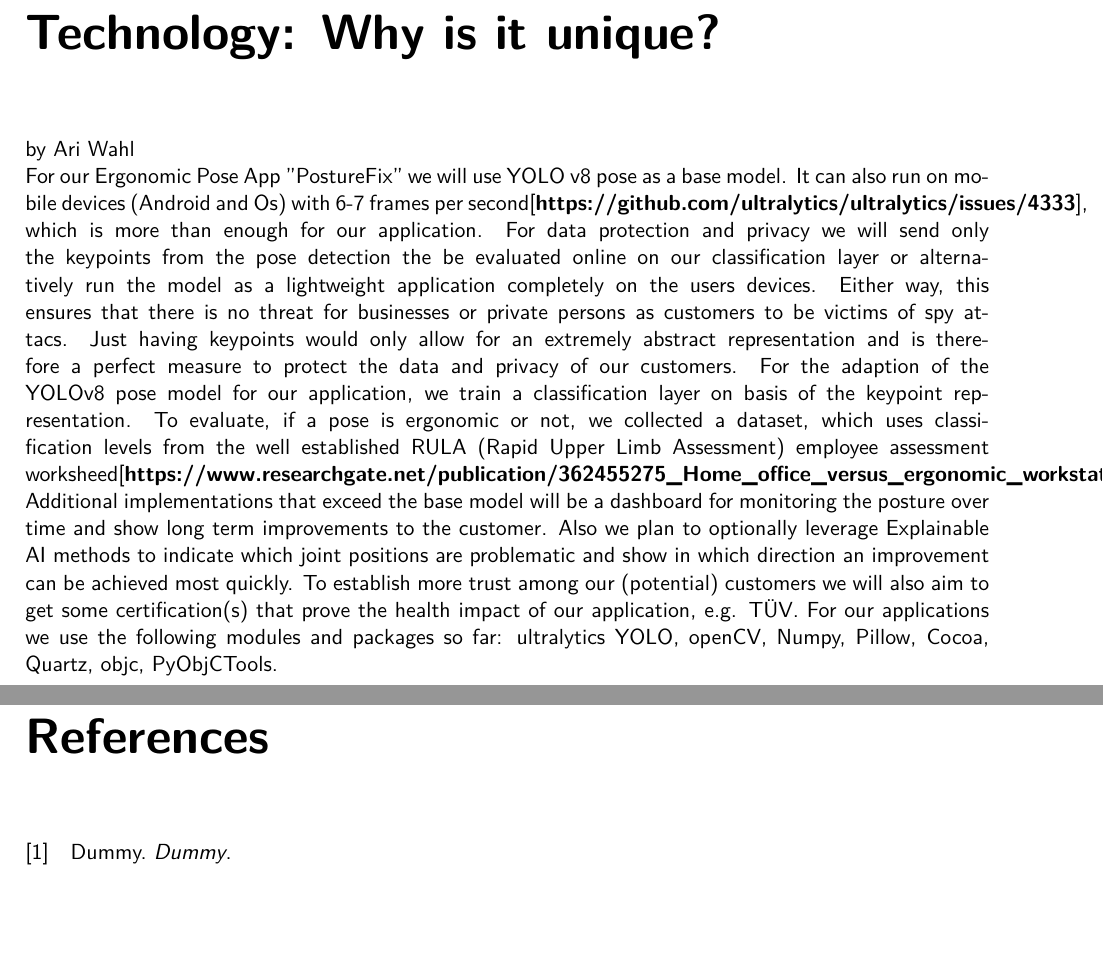
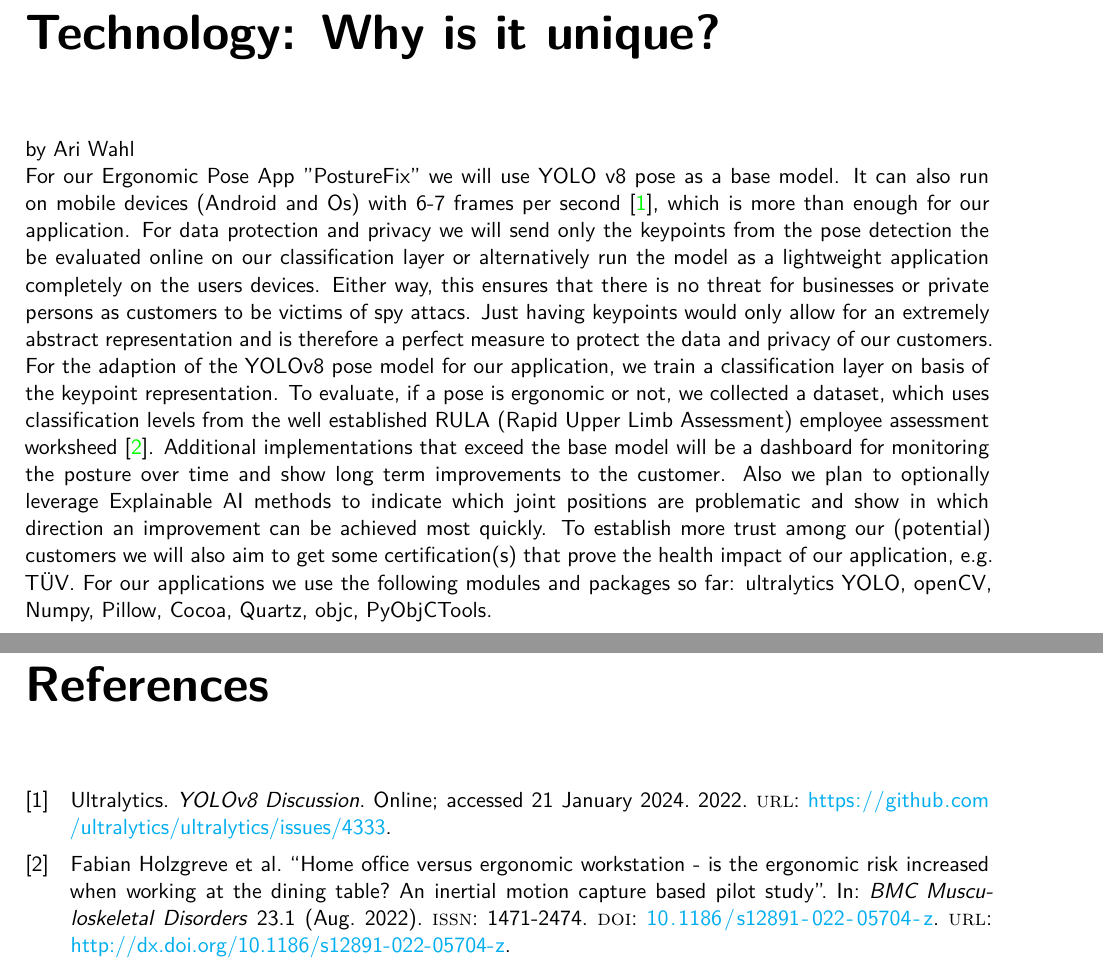
Before and after one commit to 7AtAri/ergonomic_pose_detect, a LaTeX document (business values/report/main.tex, which reads business values/report/chapters/technology.tex, business values/report/config.tex, business values/report/references.bib): two parts of pages 6 and 13 of 13, joined at a grey line, cut so that both start at the same text, the shorter picture padded with empty space. Compiled offline with XeLaTeX.

Commit message:
technology text

```diff
--- a/business values/report/chapters/technology.tex
+++ b/business values/report/chapters/technology.tex
@@ -1,5 +1,17 @@
 
 by Ari Wahl
 
-For our Ergonomic Pose App "PostureFix" we will use YOLO v8 pose as a base model. It can also run on mobile devices (Android and Os) with 6-7 frames per second\cite{https://github.com/ultralytics/ultralytics/issues/4333}, which is more than enough for our application. For data protection and privacy we will send only the keypoints from the pose detection the be evaluated online on our classification layer or alternatively run the model as a lightweight application completely on the users devices. Either way, this ensures that there is no threat for businesses or private persons as customers to be victims of spy attacs. Just having keypoints would only allow for an extremely abstract representation and is therefore a perfect measure to protect the data and privacy of our customers. For the adaption of the YOLOv8 pose model for our application, we train a classification layer on basis of the keypoint representation. To evaluate, if a pose is ergonomic or not, we collected a dataset, which uses classification levels from the well established RULA (Rapid Upper Limb Assessment) employee assessment worksheed\cite{https://www.researchgate.net/publication/362455275_Home_office_versus_ergonomic_workstation_-_is_the_ergonomic_risk_increased_when_working_at_the_dining_table_An_inertial_motion_capture_based_pilot_study}. Additional implementations that exceed the base model will be a dashboard for monitoring the posture over time and show long term improvements to the customer. Also we plan to optionally leverage Explainable AI methods to indicate which joint positions are problematic and show in which direction an improvement can be achieved most quickly. To establish more trust among our (potential) customers we will also aim to get some certification(s) that prove the health impact of our application, e.g. TÜV.
+For our Ergonomic Pose App "PostureFix" we will use YOLO v8 pose as a base model.
+It can also run on mobile devices (Android and Os) with 6-7 frames per second \cite{ultralytics2022},
+which is more than enough for our application. For data protection and privacy we will send only the keypoints from the pose detection
+the be evaluated online on our classification layer or alternatively run the model as a lightweight application completely on the users devices.
+Either way, this ensures that there is no threat for businesses or private persons as customers to be victims of spy attacs. Just having keypoints
+would only allow for an extremely abstract representation and is therefore a perfect measure to protect the data and privacy of our customers.
+For the adaption of the YOLOv8 pose model for our application, we train a classification layer on basis of the keypoint representation.
+To evaluate, if a pose is ergonomic or not, we collected a dataset, which uses classification levels from the well established RULA (Rapid Upper Limb Assessment) employee assessment
+worksheed \cite{Holzgreve_2022}.
+Additional implementations that exceed the base model will be a dashboard for monitoring the posture over time and show long term improvements
+to the customer. Also we plan to optionally leverage Explainable AI methods to indicate which joint positions are problematic and show
+ in which direction an improvement can be achieved most quickly. To establish more trust among our (potential) customers
+ we will also aim to get some certification(s) that prove the health impact of our application, e.g. TÜV.
 For our applications we use the following modules and packages so far: ultralytics YOLO, openCV, Numpy, Pillow, Cocoa, Quartz, objc, PyObjCTools.
--- a/business values/report/config.tex
+++ b/business values/report/config.tex
@@ -19,6 +19,7 @@
 \usepackage{colortbl}
 \usepackage[export]{adjustbox}
 \usepackage{subcaption}
+\usepackage{microtype}
 \usepackage{hyperref}
 
 \addbibresource{references.bib}
--- a/business values/report/main.tex
+++ b/business values/report/main.tex
@@ -1,4 +1,7 @@
 \documentclass[a4paper, 11pt]{report}
+\usepackage{fontspec} % needs to be in main.tex
+\setmainfont{Latin Modern Roman}
+
 \input{config}
 
 % Title page with image
--- a/business values/report/references.bib
+++ b/business values/report/references.bib
@@ -4 +2,11 @@
+    author = {Ultralytics},
+    title = {YOLOv8 Discussion},
+    year = {2022},
+    url = {https://github.com/ultralytics/ultralytics/issues/4333},
+    note = {Online; accessed 21 January 2024}
 }
+@article{Holzgreve_2022,
+title={Home office versus ergonomic workstation - is the ergonomic risk increased when working at the dining table? An inertial motion capture based pilot study},
+volume={23}, ISSN={1471-2474},
+url={http://dx.doi.org/10.1186/s12891-022-05704-z},
+DOI={10.1186/s12891-022-05704-z},
```
Also changed, not shown: business values/report/chapters/abstract.tex (+1 -1 lines), business values/report/main.pdf, business values/report/main.tex (1 more changed lines), business values/report/references.bib (8 more changed lines), 1 other file.
